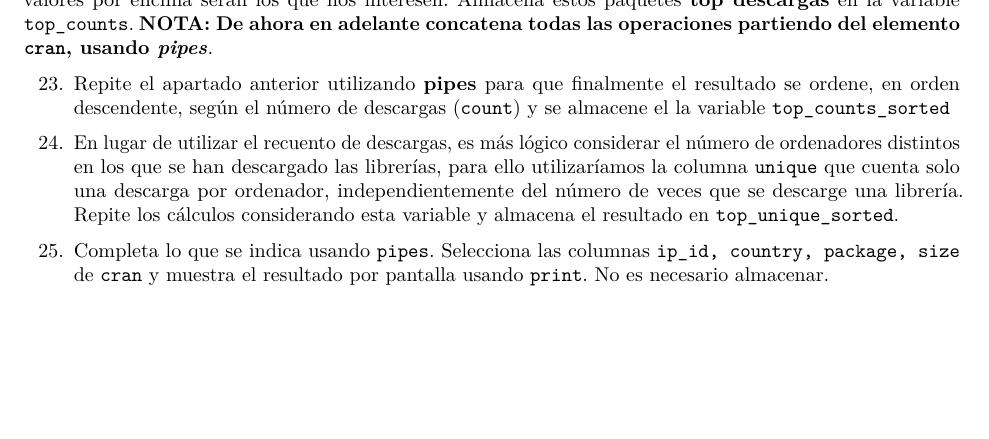
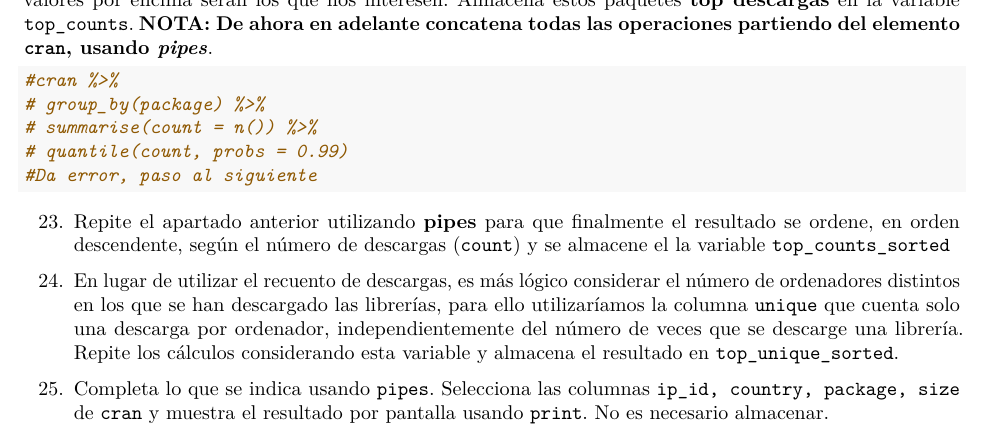
Before and after one commit to berper2/RaceTema4, an R Markdown document (CarreraTydiverse_Alumno.Rmd): part of page 5 of 8, cut so that both start at the same text, the shorter picture padded with empty space. Rendered offline with R 4.5, knitr and Pandoc, then LaTeX, with nearby package versions; some code elsewhere in the file could not run offline.

Commit message:
Ejercicio 22

````diff
--- a/CarreraTydiverse_Alumno.Rmd
+++ b/CarreraTydiverse_Alumno.Rmd
@@ -291,8 +291,11 @@ by_package %>%
 ```
 22. Muestra el 1% de los paquetes que han sido más descargados. Para ello puedes utilizar la función `quantile(????, probs=0.99)`. Siendo ??? la variable de interés, que te permitirá estimar el umbral. Los valores por encima serán los que nos interesen. Almacena estos paquetes **top descargas** en la variable `top_counts`. **NOTA: De ahora en adelante concatena todas las operaciones partiendo del elemento `cran`, usando _pipes_**.
 ```{r}
-
-
+#cran %>%
+# group_by(package) %>%
+# summarise(count = n()) %>%
+# quantile(count, probs = 0.99)
+#Da error, paso al siguiente
 
 
 
````
Also changed, not shown: CarreraTydiverse_Alumno.Rmd (4 more changed lines).
